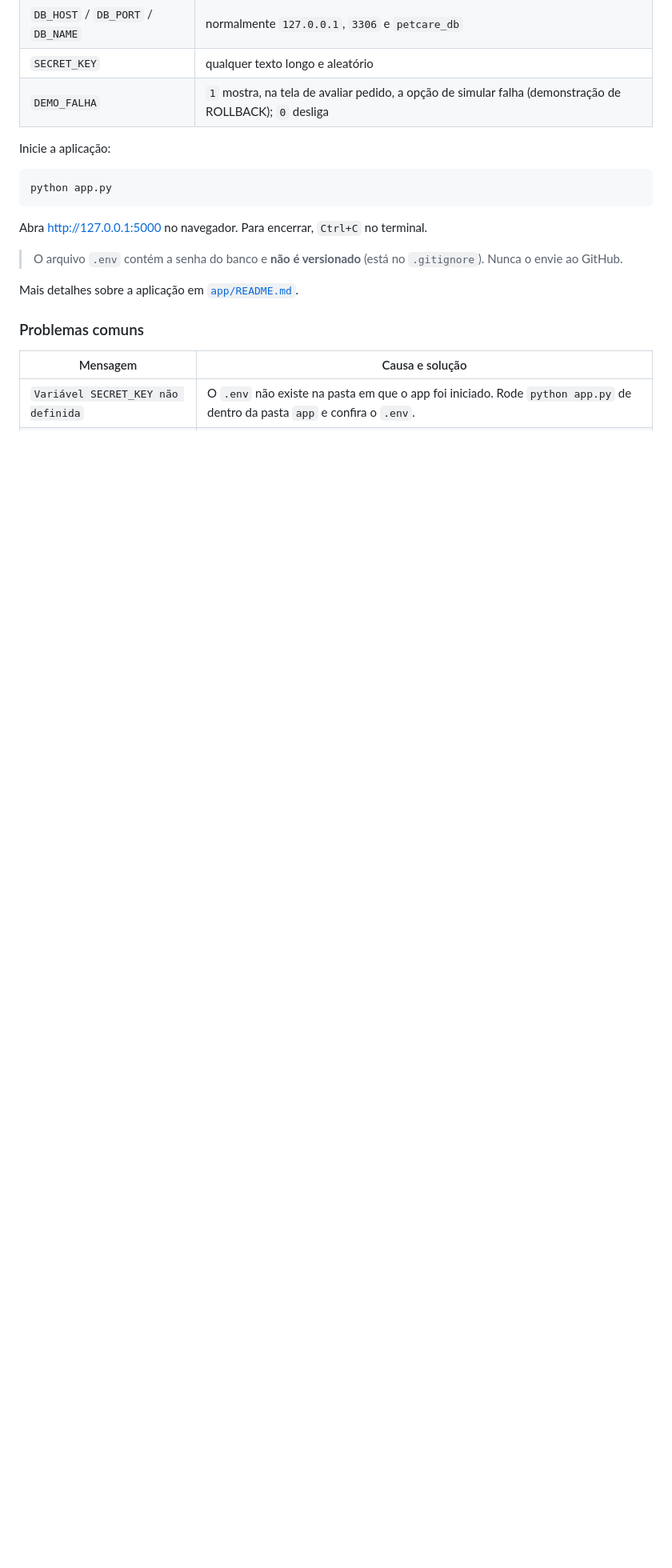
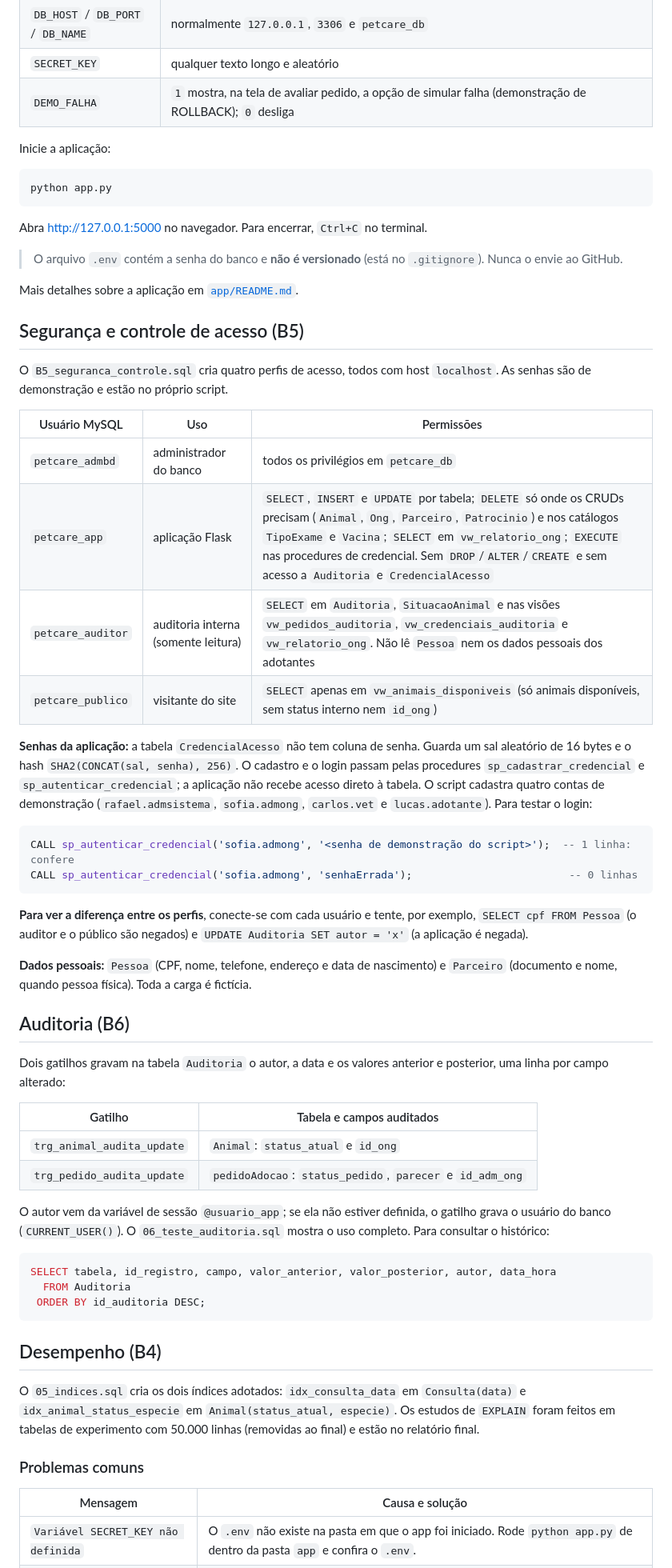
Before and after one commit to madugomes03/lab-bd-petcare, a Markdown page: README.md, the part around one of its changes. Shown at 80% size. GitHub-like rendering; blank space fills up the shorter version.

Commit message:
Revise README with project details and database scripts
Updated project description and added project deliverables table in README.md. Enhanced clarity on database scripts and user permissions.

````diff
--- a/README.md
+++ b/README.md
@@ -144,6 +158,62 @@ Abra http://127.0.0.1:5000 no navegador. Para encerrar, `Ctrl+C` no terminal.
 
 Mais detalhes sobre a aplicação em [`app/README.md`](app/README.md).
 
+## Segurança e controle de acesso (B5)
+
+O `B5_seguranca_controle.sql` cria quatro perfis de acesso, todos com host `localhost`. As senhas
+são de demonstração e estão no próprio script.
+
+| Usuário MySQL | Uso | Permissões |
+|---|---|---|
+| `petcare_admbd` | administrador do banco | todos os privilégios em `petcare_db` |
+| `petcare_app` | aplicação Flask | `SELECT`, `INSERT` e `UPDATE` por tabela; `DELETE` só onde os CRUDs precisam (`Animal`, `Ong`, `Parceiro`, `Patrocinio`) e nos catálogos `TipoExame` e `Vacina`; `SELECT` em `vw_relatorio_ong`; `EXECUTE` nas procedures de credencial. Sem `DROP`/`ALTER`/`CREATE` e sem acesso a `Auditoria` e `CredencialAcesso` |
+| `petcare_auditor` | auditoria interna (somente leitura) | `SELECT` em `Auditoria`, `SituacaoAnimal` e nas visões `vw_pedidos_auditoria`, `vw_credenciais_auditoria` e `vw_relatorio_ong`. Não lê `Pessoa` nem os dados pessoais dos adotantes |
+| `petcare_publico` | visitante do site | `SELECT` apenas em `vw_animais_disponiveis` (só animais disponíveis, sem status interno nem `id_ong`) |
+
+**Senhas da aplicação:** a tabela `CredencialAcesso` não tem coluna de senha. Guarda um sal aleatório
+de 16 bytes e o hash `SHA2(CONCAT(sal, senha), 256)`. O cadastro e o login passam pelas procedures
+`sp_cadastrar_credencial` e `sp_autenticar_credencial`; a aplicação não recebe acesso direto à
+tabela. O script cadastra quatro contas de demonstração (`rafael.admsistema`, `sofia.admong`,
+`carlos.vet` e `lucas.adotante`). Para testar o login:
+
+```sql
+CALL sp_autenticar_credencial('sofia.admong', '<senha de demonstração do script>');  -- 1 linha: confere
+CALL sp_autenticar_credencial('sofia.admong', 'senhaErrada');                         -- 0 linhas
+```
+
+**Para ver a diferença entre os perfis**, conecte-se com cada usuário e tente, por exemplo,
+`SELECT cpf FROM Pessoa` (o auditor e o público são negados) e `UPDATE Auditoria SET autor = 'x'`
+(a aplicação é negada).
+
+**Dados pessoais:** `Pessoa` (CPF, nome, telefone, endereço e data de nascimento) e `Parceiro`
+(documento e nome, quando pessoa física). Toda a carga é fictícia.
+
+## Auditoria (B6)
+
+Dois gatilhos gravam na tabela `Auditoria` o autor, a data e os valores anterior e posterior, uma
+linha por campo alterado:
+
+| Gatilho | Tabela e campos auditados |
+|---|---|
+| `trg_animal_audita_update` | `Animal`: `status_atual` e `id_ong` |
+| `trg_pedido_audita_update` | `pedidoAdocao`: `status_pedido`, `parecer` e `id_adm_ong` |
+
+O autor vem da variável de sessão `@usuario_app`; se ela não estiver definida, o gatilho grava o
+usuário do banco (`CURRENT_USER()`). O `06_teste_auditoria.sql` mostra o uso completo. Para
+consultar o histórico:
+
+```sql
+SELECT tabela, id_registro, campo, valor_anterior, valor_posterior, autor, data_hora
+  FROM Auditoria
+ ORDER BY id_auditoria DESC;
+```
+
+## Desempenho (B4)
+
+O `05_indices.sql` cria os dois índices adotados: `idx_consulta_data` em `Consulta(data)` e
+`idx_animal_status_especie` em `Animal(status_atual, especie)`. Os estudos de `EXPLAIN` foram feitos
+em tabelas de experimento com 50.000 linhas (removidas ao final) e estão no relatório final.
+
 ### Problemas comuns
 
 | Mensagem | Causa e solução |
````
Also changed, not shown: other parts of README.md (+32 -17 lines).
